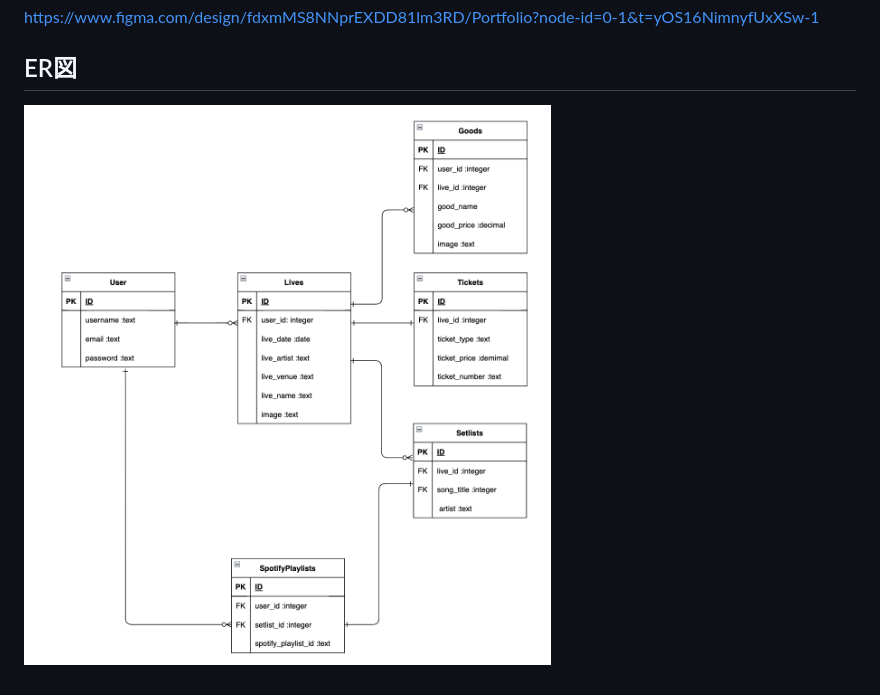
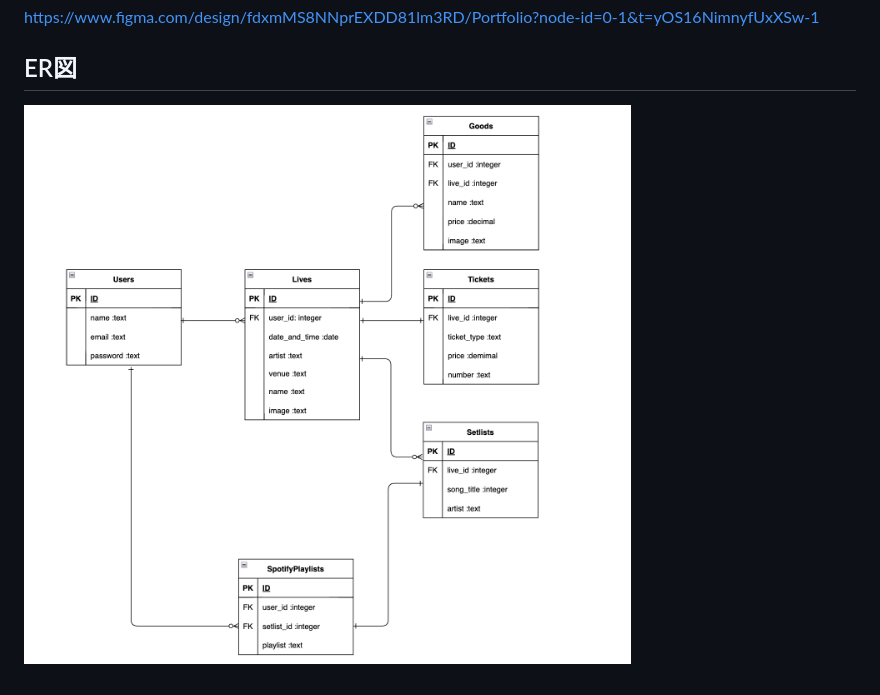
Before and after one commit to terashima-mayu/livelist, a Markdown page: README.md, the part around the change. Rendered like a GitHub page; pictures changed too: Portfolio2.png (added).

Commit message:
ER図の修正

```diff
--- a/README.md
+++ b/README.md
@@ -56,4 +56,4 @@
 https://www.figma.com/design/fdxmMS8NNprEXDD81lm3RD/Portfolio?node-id=0-1&t=yOS16NimnyfUxXSw-1
 
 ## ER図
-![Alt text](Portfolio.png)
+![Alt text](Portfolio2.png)
```
